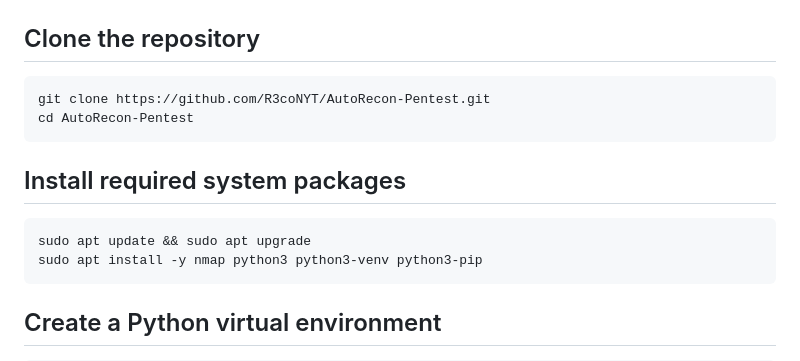
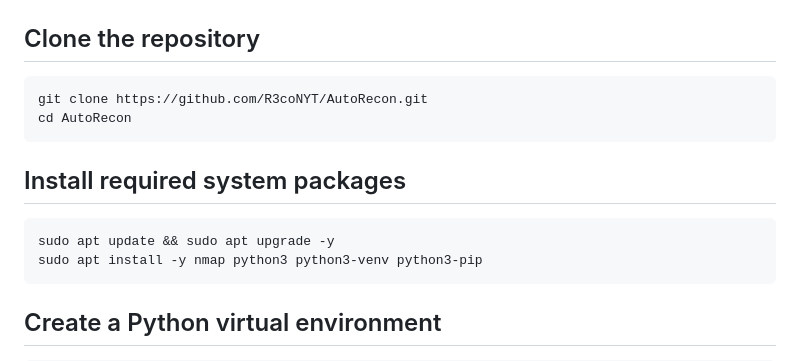
Before and after one commit to R3coNYT/AutoRecon, a Markdown page: README.md, the part around the change. GitHub-like rendering.

````diff
--- a/README.md
+++ b/README.md
@@ -34,14 +34,14 @@ AutoRecon includes:
 ## Clone the repository
 
 ```bash
-git clone https://github.com/R3coNYT/AutoRecon-Pentest.git
-cd AutoRecon-Pentest
+git clone https://github.com/R3coNYT/AutoRecon.git
+cd AutoRecon
 ```
 
 ## Install required system packages
 
 ```bash
-sudo apt update && sudo apt upgrade
+sudo apt update && sudo apt upgrade -y
 sudo apt install -y nmap python3 python3-venv python3-pip
 ```
 
````
